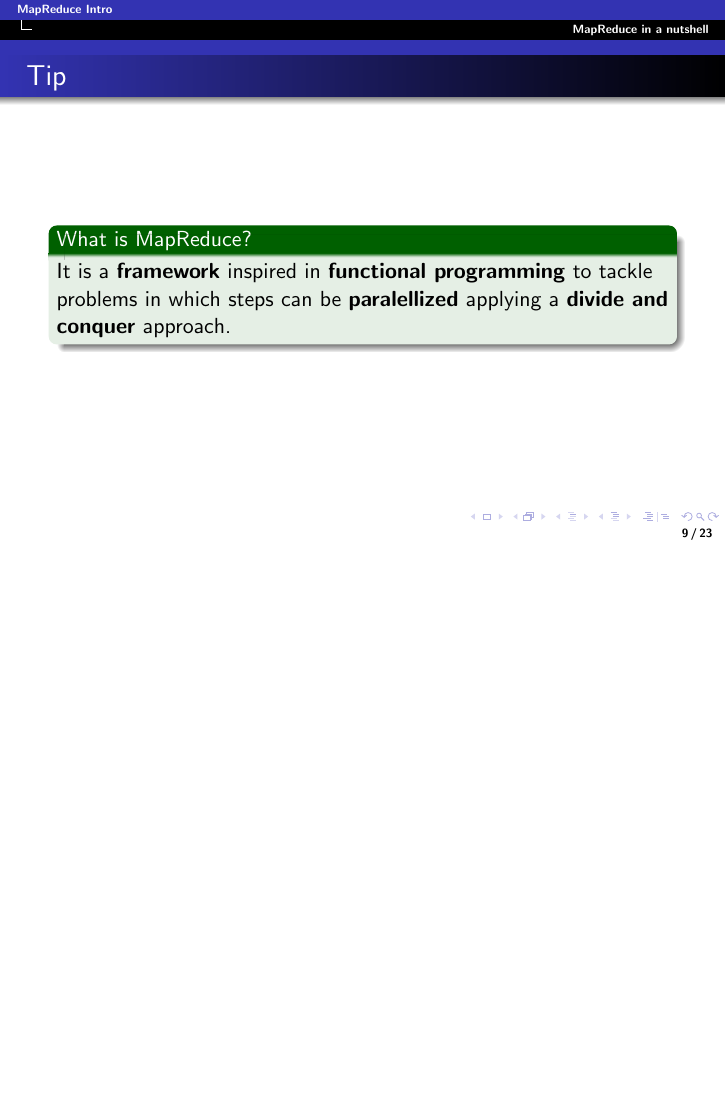
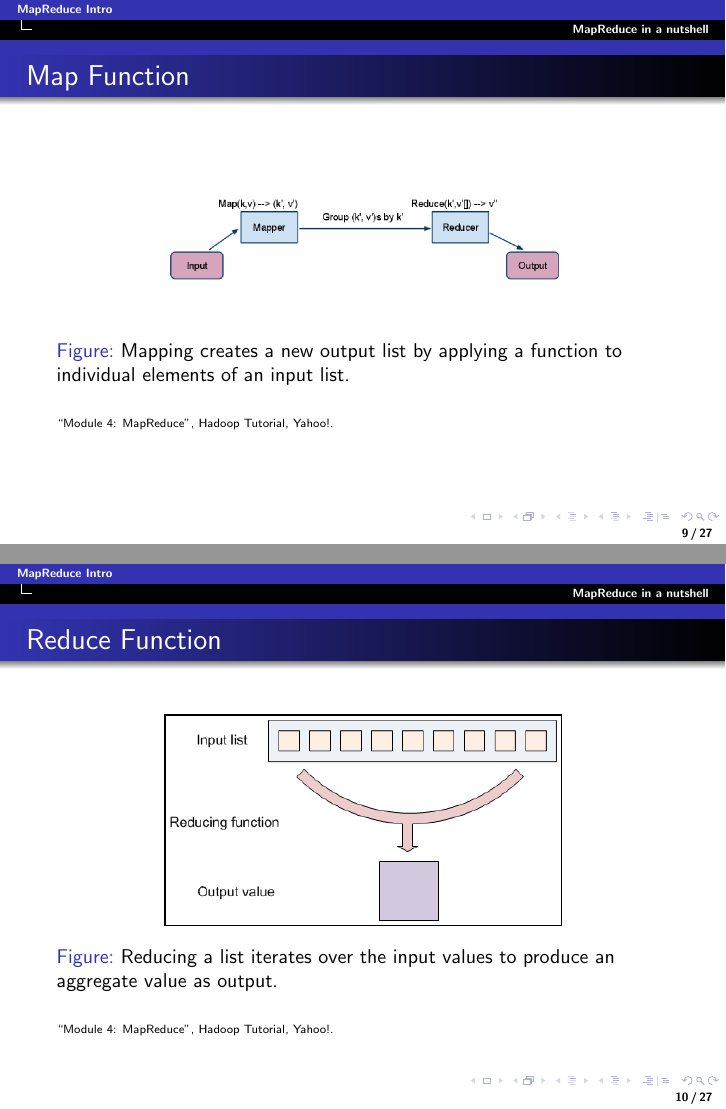
Before and after one commit to chemaar/seqos, LaTeX slides (presentations/map-reduce-intro/map-reduce-intro.tex, which reads presentations/map-reduce-intro/headers.tex): page 9 of 26 before the commit and pages 9 and 10 of 30 after it, the two joined at a grey line, the shorter picture padded with empty space. Compiled offline with pdfLaTeX.

Commit message:
Adding figures

```diff
--- a/presentations/map-reduce-intro/headers.tex
+++ b/presentations/map-reduce-intro/headers.tex
@@ -34,7 +34,7 @@
 \beamertemplatetransparentcovereddynamic
 
 % spanish
-\usepackage[spanish]{babel}
+\usepackage[english]{babel}
 \usepackage[utf8]{inputenc}
 
 % diagramas
--- a/presentations/map-reduce-intro/map-reduce-intro.tex
+++ b/presentations/map-reduce-intro/map-reduce-intro.tex
@@ -14,8 +14,8 @@
 
 %%%%%%%%%%%%%%%%%%%%%%%%%%%%%%%%%%%%%%%%%%%%%%%%%%%%%%%%%%%%%%%%%%%%%%
 
-\title[MapReduce Intro]{Evaluation of the Map Reduce Programming Model}
-\author[Dr. Jose María Álvarez Rodríguez]{\textbf{Introduction and Examples}\\ \vspace{0.3cm} Dr. Jose María Álvarez Rodríguez \\ \vspace{0.3cm} ``Quality Management in Service-based Systems and Cloud Applications'' \\ \vspace{0.3cm} FP7 RELATE-ITN}
+\title[MapReduce Intro]{The MapReduce Programming Model}
+\author[Dr. Jose Mar\'{i}a Alvarez-Rodr\'{i}guez]{\textbf{Introduction and Examples}\\ \vspace{0.3cm} Dr. Jose Mar\'{i}a Alvarez-Rodr\'{i}guez \\ \vspace{0.3cm} ``Quality Management in Service-based Systems and Cloud Applications'' \\ \vspace{0.3cm} FP7 RELATE-ITN}
 \subtitle{}
 \institute{South East European Research Center}
 
@@ -124,8 +134,25 @@ reduce(operator.add, map((lambda x: x **2), range(1,50)) , 0)
+\frame{
+  \frametitle{Map Function}
+\begin{figure}[!htb]
+\centering
  \includegraphics[width=7cm]{img/basic-model-mapreduce}
+ \caption{Mapping creates a new output list by applying a function to individual elements of an input list.}
 \end{figure}
 
 \tiny
-``MapReduce: The Programming Model and Practice'', SIGMETRICS, Turorials 2009, Google.
+``Module 4: MapReduce'', Hadoop Tutorial, Yahoo!.
+}
+
+\frame{
+  \frametitle{Reduce Function}
+\begin{figure}[!htb]
+\centering
+ \includegraphics[width=7cm]{img/reduce}
+ \caption{Reducing a list iterates over the input values to produce an aggregate value as output.}
+\end{figure}
+
+\tiny
+``Module 4: MapReduce'', Hadoop Tutorial, Yahoo!.
 }
 
 
@@ -131,0 +169 @@ reduce(operator.add, map((lambda x: x **2), range(1,50)) , 0)
+``Module 4: MapReduce'', Hadoop Tutorial, Yahoo!.
@@ -132,3 +181,5 @@ reduce(operator.add, map((lambda x: x **2), range(1,50)) , 0)
+``Module 4: MapReduce'', Hadoop Tutorial, Yahoo!.
+}
 
 
 
```
Also changed, not shown: presentations/map-reduce-intro/img/flow.png (added), presentations/map-reduce-intro/img/high-level.png (added), presentations/map-reduce-intro/img/mapping-hadoop.png (added), presentations/map-reduce-intro/img/reduce.png (added), presentations/map-reduce-intro/map-reduce-intro.tex (31 more changed lines).
